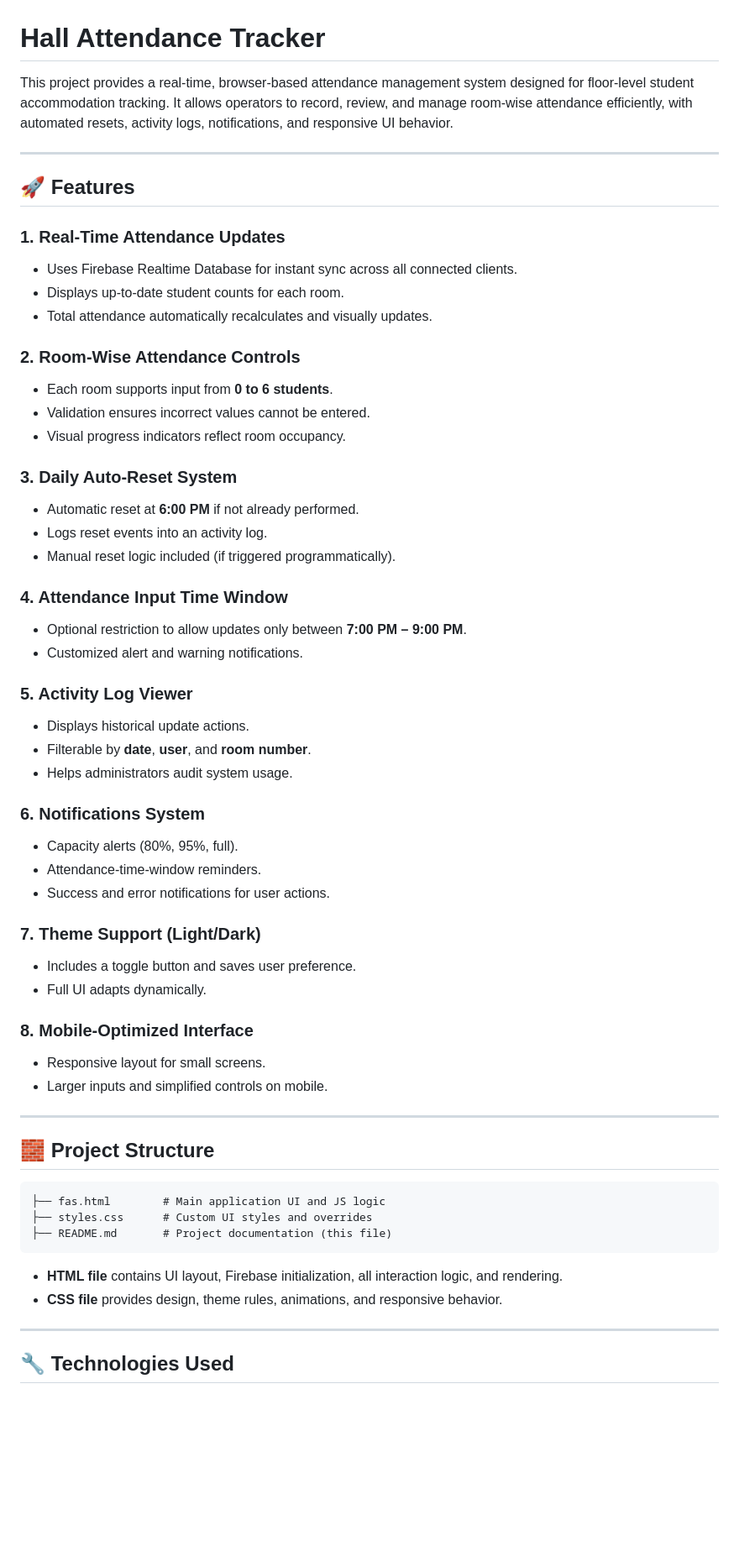
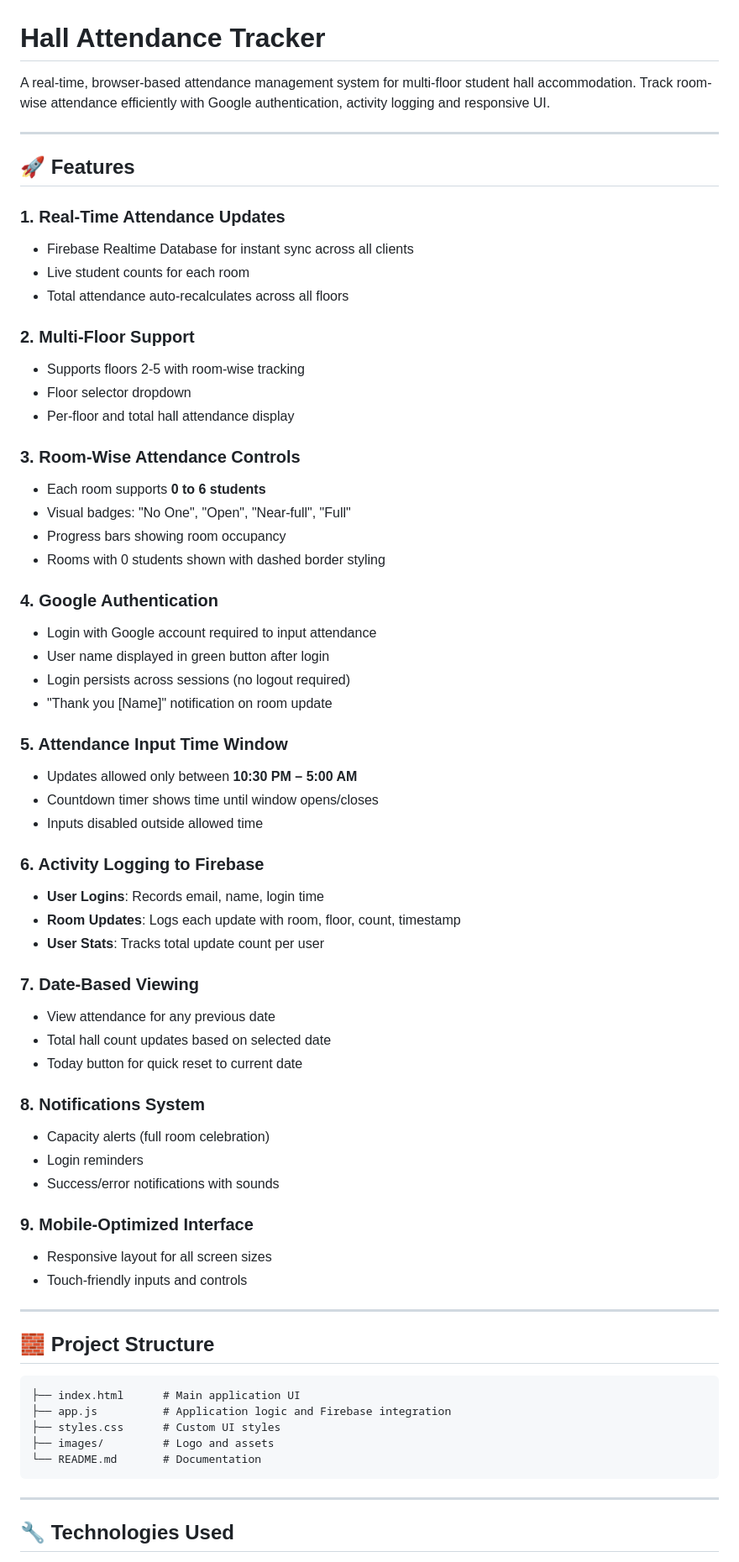
Before and after one commit to MueidShahriar/Hall-Attendance-Tracker, a Markdown page: README.md, the part around one of its changes. Shown at 84% size. GitHub-like rendering; blank space fills up the shorter version.

````diff
--- a/README.md
+++ b/README.md
@@ -1,60 +1,68 @@
 # Hall Attendance Tracker
 
-This project provides a real‑time, browser‑based attendance management system designed for floor‑level student accommodation tracking. It allows operators to record, review, and manage room‑wise attendance efficiently, with automated resets, activity logs, notifications, and responsive UI behavior.
+A real-time, browser-based attendance management system for multi-floor student hall accommodation. Track room-wise attendance efficiently with Google authentication, activity logging and responsive UI.
 
 ---
 
 ## 🚀 Features
 
-### **1. Real‑Time Attendance Updates**
-- Uses Firebase Realtime Database for instant sync across all connected clients.
-- Displays up‑to‑date student counts for each room.
-- Total attendance automatically recalculates and visually updates.
+### **1. Real-Time Attendance Updates**
+- Firebase Realtime Database for instant sync across all clients
+- Live student counts for each room
+- Total attendance auto-recalculates across all floors
 
-### **2. Room‑Wise Attendance Controls**
-- Each room supports input from **0 to 6 students**.
-- Validation ensures incorrect values cannot be entered.
-- Visual progress indicators reflect room occupancy.
+### **2. Multi-Floor Support**
+- Supports floors 2-5 with room-wise tracking
+- Floor selector dropdown
+- Per-floor and total hall attendance display
 
-### **3. Daily Auto‑Reset System**
-- Automatic reset at **6:00 PM** if not already performed.
-- Logs reset events into an activity log.
-- Manual reset logic included (if triggered programmatically).
+### **3. Room-Wise Attendance Controls**
+- Each room supports **0 to 6 students**
+- Visual badges: "No One", "Open", "Near-full", "Full"
+- Progress bars showing room occupancy
+- Rooms with 0 students shown with dashed border styling
 
-### **4. Attendance Input Time Window**
-- Optional restriction to allow updates only between **7:00 PM – 9:00 PM**.
-- Customized alert and warning notifications.
+### **4. Google Authentication**
+- Login with Google account required to input attendance
+- User name displayed in green button after login
+- Login persists across sessions (no logout required)
+- "Thank you [Name]" notification on room update
 
-### **5. Activity Log Viewer**
-- Displays historical update actions.
-- Filterable by **date**, **user**, and **room number**.
-- Helps administrators audit system usage.
+### **5. Attendance Input Time Window**
+- Updates allowed only between **10:30 PM – 5:00 AM**
+- Countdown timer shows time until window opens/closes
+- Inputs disabled outside allowed time
 
-### **6. Notifications System**
-- Capacity alerts (80%, 95%, full).
-- Attendance‑time‑window reminders.
-- Success and error notifications for user actions.
+### **6. Activity Logging to Firebase**
+- **User Logins**: Records email, name, login time
+- **Room Updates**: Logs each update with room, floor, count, timestamp
+- **User Stats**: Tracks total update count per user
 
-### **7. Theme Support (Light/Dark)**
-- Includes a toggle button and saves user preference.
-- Full UI adapts dynamically.
+### **7. Date-Based Viewing**
+- View attendance for any previous date
+- Total hall count updates based on selected date
+- Today button for quick reset to current date
 
-### **8. Mobile‑Optimized Interface**
-- Responsive layout for small screens.
-- Larger inputs and simplified controls on mobile.
+### **8. Notifications System**
+- Capacity alerts (full room celebration)
+- Login reminders
+- Success/error notifications with sounds
+
+### **9. Mobile-Optimized Interface**
+- Responsive layout for all screen sizes
+- Touch-friendly inputs and controls
 
 ---
 
 ## 🧱 Project Structure
 
 ```
-├── fas.html        # Main application UI and JS logic
-├── styles.css      # Custom UI styles and overrides
-├── README.md       # Project documentation (this file)
+├── index.html      # Main application UI
+├── app.js          # Application logic and Firebase integration
+├── styles.css      # Custom UI styles
+├── images/         # Logo and assets
+└── README.md       # Documentation
 ```
-
-- **HTML file** contains UI layout, Firebase initialization, all interaction logic, and rendering.
-- **CSS file** provides design, theme rules, animations, and responsive behavior.
 
 ---
 
````
Also changed, not shown: other parts of README.md (+70 -52 lines).
